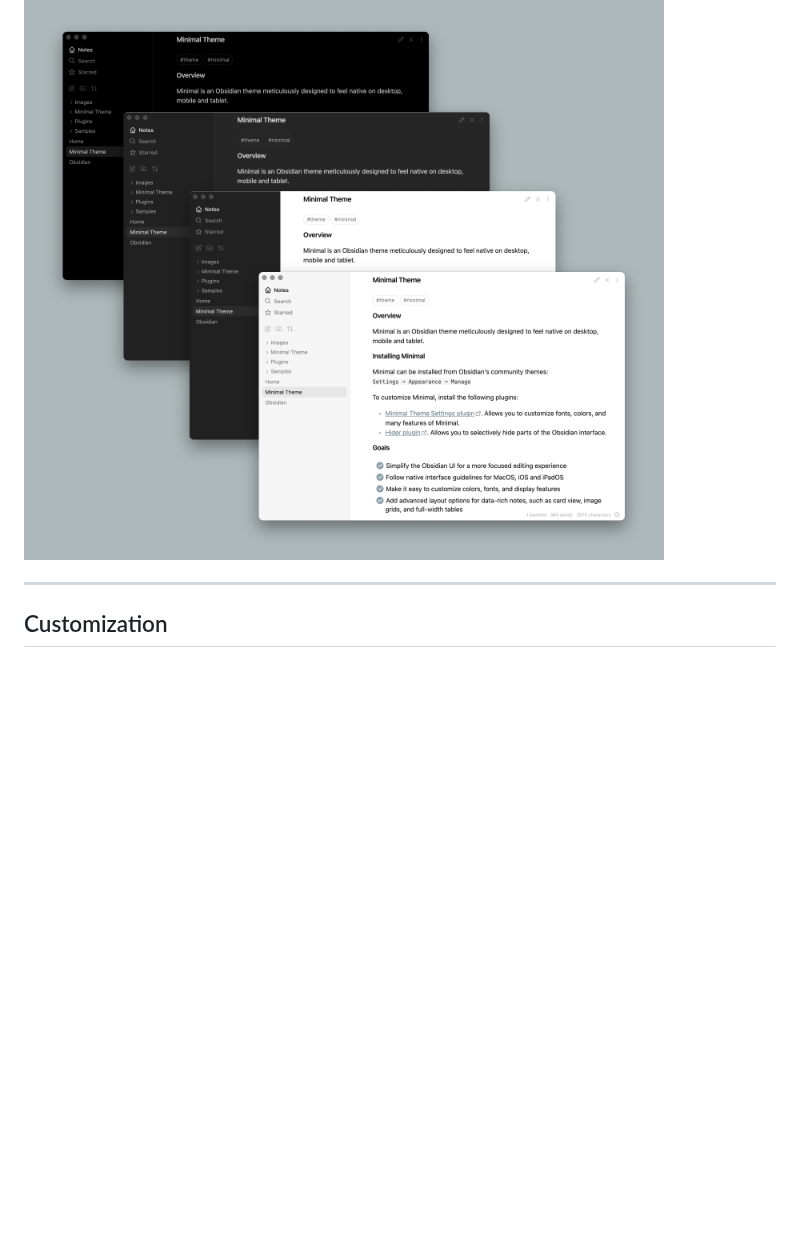
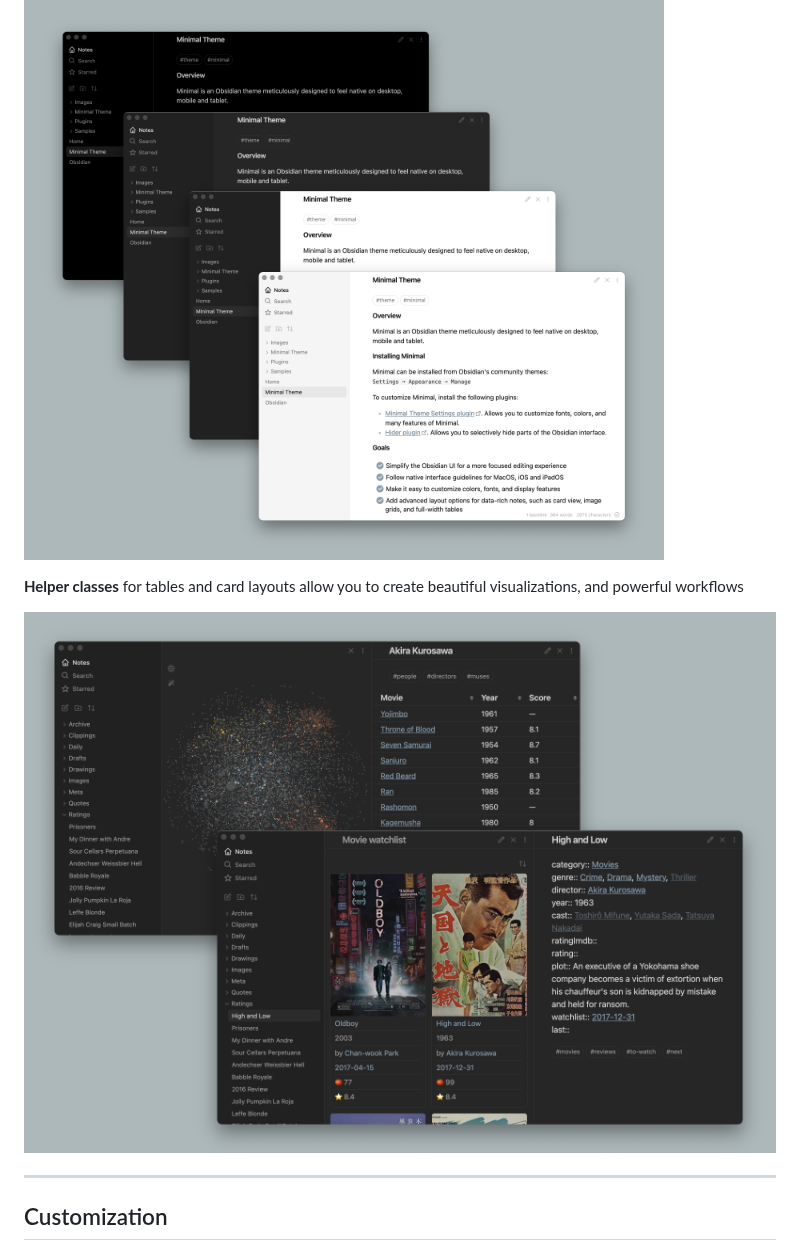
Before and after one commit to kepano/obsidian-minimal, a Markdown page: README.md, the part around the change. Drawn GitHub-style; pictures changed too: assets/minimal-movies.png (added), assets/minimal-variants.png; blank space fills up the shorter version.

Commit message:
Movie screenshot

```diff
--- a/README.md
+++ b/README.md
@@ -33,6 +33,10 @@ Support development: **@kepano** on [Twitter](https://www.twitter.com/kepano) or
 
 ![](assets/minimal-variants.png)
 
+
+**Helper classes** for tables and card layouts allow you to create beautiful visualizations, and powerful workflows
+
+![](assets/minimal-movies.png)
 
 ---
 
```
